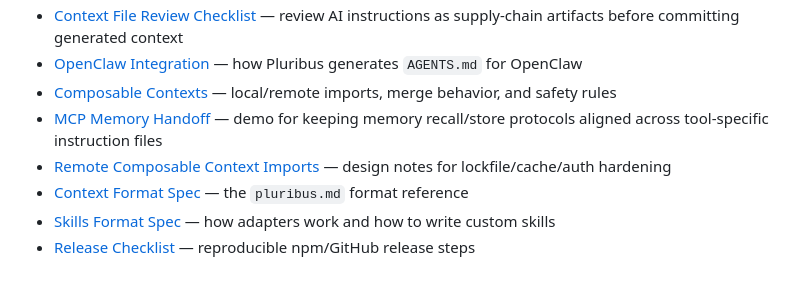
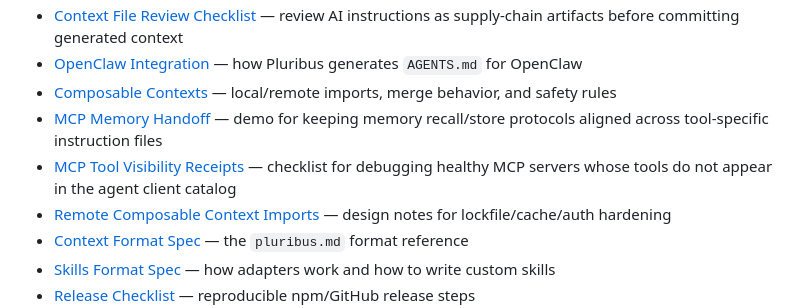
Before and after one commit to caioribeiroclw-pixel/pluribus, a Markdown page: README.md, the part around one of its changes. Rendered like a GitHub page; blank space fills up the shorter version.

Commit message:
docs: add MCP tool visibility receipts

```diff
--- a/README.md
+++ b/README.md
@@ -407,6 +407,7 @@ If you've felt this pain, tell me about your setup. What tools do you use? How d
 - [OpenClaw Integration](docs/openclaw-integration.md) — how Pluribus generates `AGENTS.md` for OpenClaw
 - [Composable Contexts](docs/composable-contexts.md) — local/remote imports, merge behavior, and safety rules
 - [MCP Memory Handoff](docs/memory-mcp-handoff.md) — demo for keeping memory recall/store protocols aligned across tool-specific instruction files
+- [MCP Tool Visibility Receipts](docs/mcp-tool-visibility-receipts.md) — checklist for debugging healthy MCP servers whose tools do not appear in the agent client catalog
 - [Remote Composable Context Imports](docs/remote-composable-context-imports.md) — design notes for lockfile/cache/auth hardening
 - [Context Format Spec](spec/context-format.md) — the `pluribus.md` format reference
 - [Skills Format Spec](spec/skills-format.md) — how adapters work and how to write custom skills
```
Also changed, not shown: other parts of README.md (+1 -1 lines), CHANGELOG.md (+2 -0 lines), docs/mcp-tool-visibility-receipts.md (added, +67 -0 lines).
